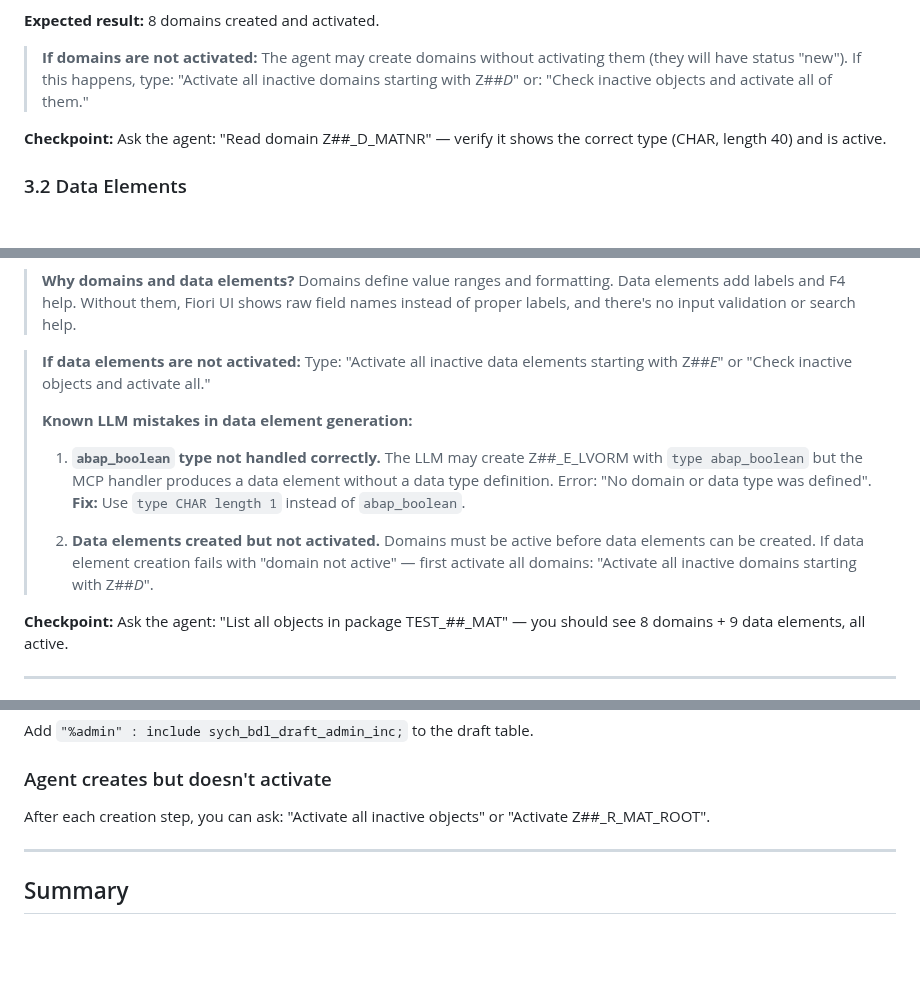
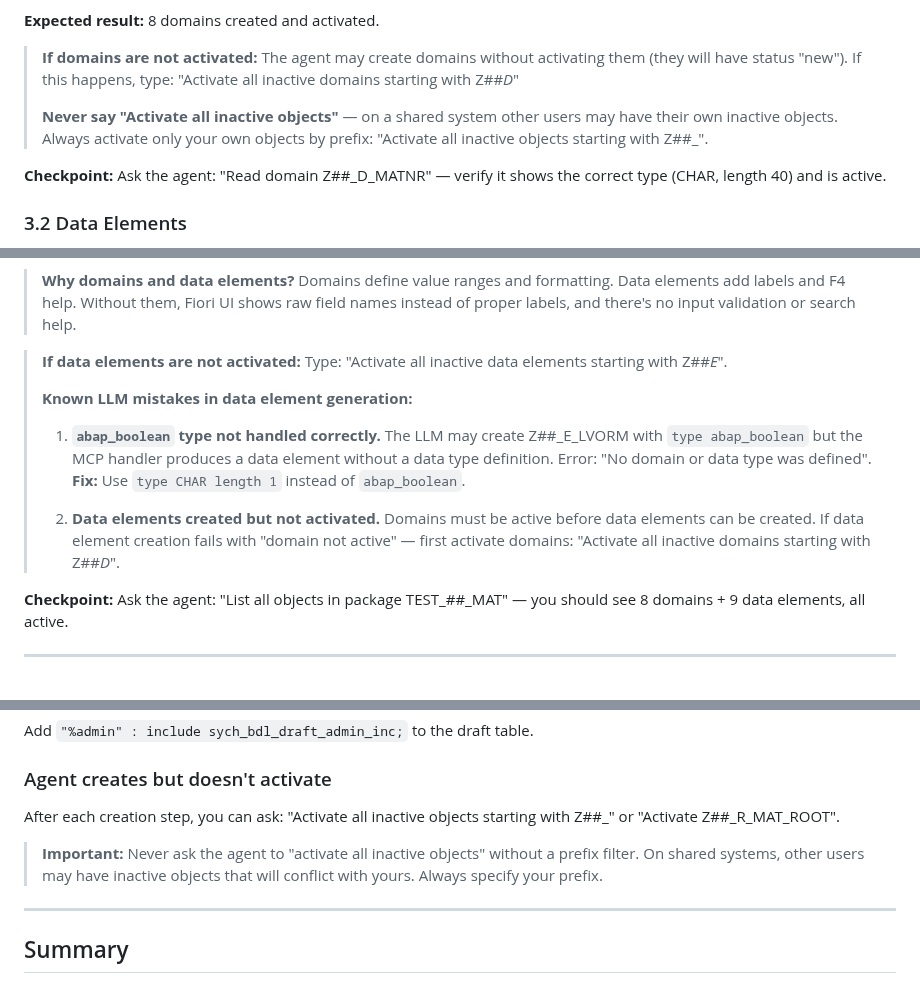
Before and after one commit to fr0ster/cloud-llm-hub, a Markdown page: docs/tutorials/rap-bo-creation.md, 3 parts joined by grey strips. Rendered like a GitHub page; blank space fills up the shorter version.

Commit message:
docs: tutorial — never activate all without prefix on shared systems
On shared systems, "activate all inactive objects" may activate
other users' objects causing conflicts. Always use prefix filter:
"Activate all inactive objects starting with Z##_".

Co-Authored-By: Claude Opus 4.6 (1M context) <noreply@anthropic.com>

```diff
--- a/docs/tutorials/rap-bo-creation.md
+++ b/docs/tutorials/rap-bo-creation.md
@@ -270,7 +270,8 @@ Before creating tables, we define custom domains and data elements. This provide
 
 > **If domains are not activated:** The agent may create domains without activating them (they will have status "new"). If this happens, type:
 > "Activate all inactive domains starting with Z##_D_"
-> or: "Check inactive objects and activate all of them."
+>
+> **Never say "Activate all inactive objects"** — on a shared system other users may have their own inactive objects. Always activate only your own objects by prefix: "Activate all inactive objects starting with Z##_".
 
 **Checkpoint:** Ask the agent: "Read domain Z##_D_MATNR" — verify it shows the correct type (CHAR, length 40) and is active.
 
@@ -296,13 +297,13 @@ Before creating tables, we define custom domains and data elements. This provide
 
 > **Why domains and data elements?** Domains define value ranges and formatting. Data elements add labels and F4 help. Without them, Fiori UI shows raw field names instead of proper labels, and there's no input validation or search help.
 
-> **If data elements are not activated:** Type: "Activate all inactive data elements starting with Z##_E_" or "Check inactive objects and activate all."
+> **If data elements are not activated:** Type: "Activate all inactive data elements starting with Z##_E_".
 >
 > **Known LLM mistakes in data element generation:**
 >
 > 1. **`abap_boolean` type not handled correctly.** The LLM may create Z##_E_LVORM with `type abap_boolean` but the MCP handler produces a data element without a data type definition. Error: "No domain or data type was defined". **Fix:** Use `type CHAR length 1` instead of `abap_boolean`.
 >
-> 2. **Data elements created but not activated.** Domains must be active before data elements can be created. If data element creation fails with "domain not active" — first activate all domains: "Activate all inactive domains starting with Z##_D_".
+> 2. **Data elements created but not activated.** Domains must be active before data elements can be created. If data element creation fails with "domain not active" — first activate domains: "Activate all inactive domains starting with Z##_D_".
 
 **Checkpoint:** Ask the agent: "List all objects in package TEST_##_MAT" — you should see 8 domains + 9 data elements, all active.
 
@@ -871,7 +872,9 @@ Activate tables before creating CDS views. Objects must be activated in dependen
 Add `"%admin" : include sych_bdl_draft_admin_inc;` to the draft table.
 
 ### Agent creates but doesn't activate
-After each creation step, you can ask: "Activate all inactive objects" or "Activate Z##_R_MAT_ROOT".
+After each creation step, you can ask: "Activate all inactive objects starting with Z##_" or "Activate Z##_R_MAT_ROOT".
+
+> **Important:** Never ask the agent to "activate all inactive objects" without a prefix filter. On shared systems, other users may have inactive objects that will conflict with yours. Always specify your prefix.
 
 ---
 
```
